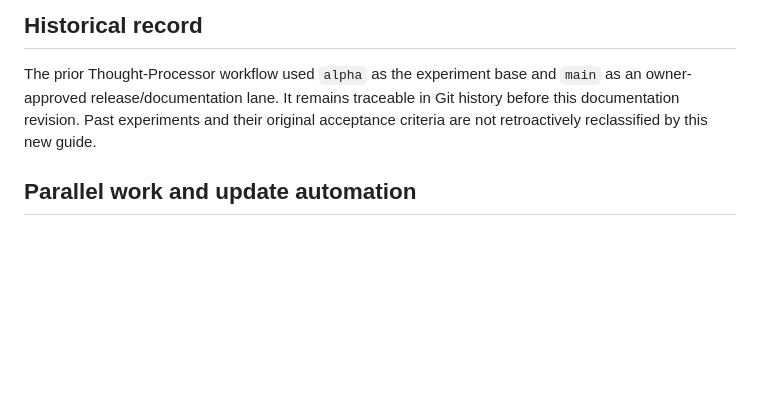
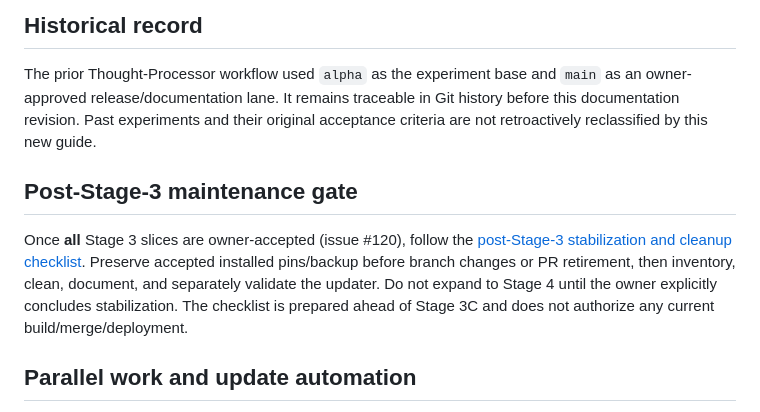
Before and after one commit to Arameair/Thought-Processor, a Markdown page: docs/WORKFLOW.md, the part around the change. Drawn GitHub-style; blank space fills up the shorter version.

Commit message:
docs: link owner-requested Stage 3 acceptance and stabilization checklist

```diff
--- a/docs/WORKFLOW.md
+++ b/docs/WORKFLOW.md
@@ -85,6 +85,10 @@ See the detailed [future-team maintenance checklist](TASS_ISSUE_PR_WORKFLOW.md).
 
 The prior Thought-Processor workflow used `alpha` as the experiment base and `main` as an owner-approved release/documentation lane. It remains traceable in Git history before this documentation revision. Past experiments and their original acceptance criteria are not retroactively reclassified by this new guide.
 
+## Post-Stage-3 maintenance gate
+
+Once **all** Stage 3 slices are owner-accepted (issue #120), follow the [post-Stage-3 stabilization and cleanup checklist](POST_STAGE3_STABILIZATION_CHECKLIST.md). Preserve accepted installed pins/backup before branch changes or PR retirement, then inventory, clean, document, and separately validate the updater. Do not expand to Stage 4 until the owner explicitly concludes stabilization. The checklist is prepared ahead of Stage 3C and does not authorize any current build/merge/deployment.
+
 ## Parallel work and update automation
 
 Multiple human or AI contributors can work simultaneously using **separate isolated branches and PRs**. A PR is a proposed change, not a shared workspace. Every branch must name its actual baseline, linked issue and dependent component/PR pins; overlapping changes require an explicit integration order and retest of the **combined** candidate. The owner has one running TASS deployment, which independent contributors must not modify as part of normal PR testing.
```
